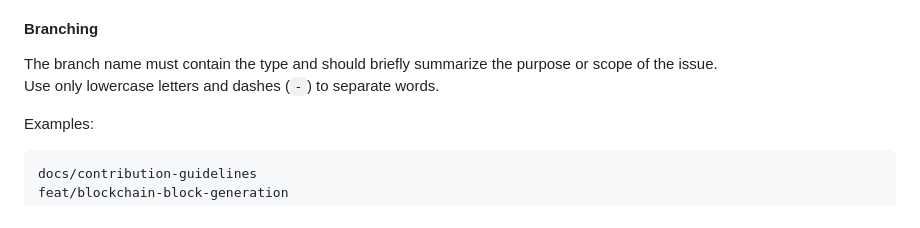
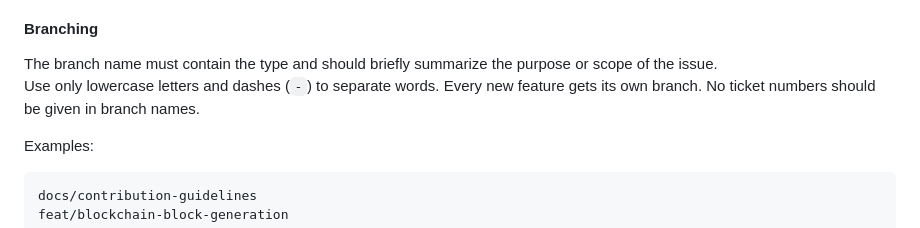
Before and after one commit to THI-CSI/decentralized_iam_battery_data, a Markdown page: CONTRIBUTING.md, the part around the change. Drawn GitHub-style.

Commit message:
docs: Add last changes

````diff
--- a/CONTRIBUTING.md
+++ b/CONTRIBUTING.md
@@ -99,6 +99,9 @@ Issues should follow the template provided in [`.github/ISSUE_TEMPLATE.md`](http
 
 The branch name must contain the type and should briefly summarize the purpose or scope of the issue.
 Use only lowercase letters and dashes (`-`) to separate words.
+Every new feature gets its own branch.
+No ticket numbers should be given in branch names.
+
 
 Examples:
 ```
````
